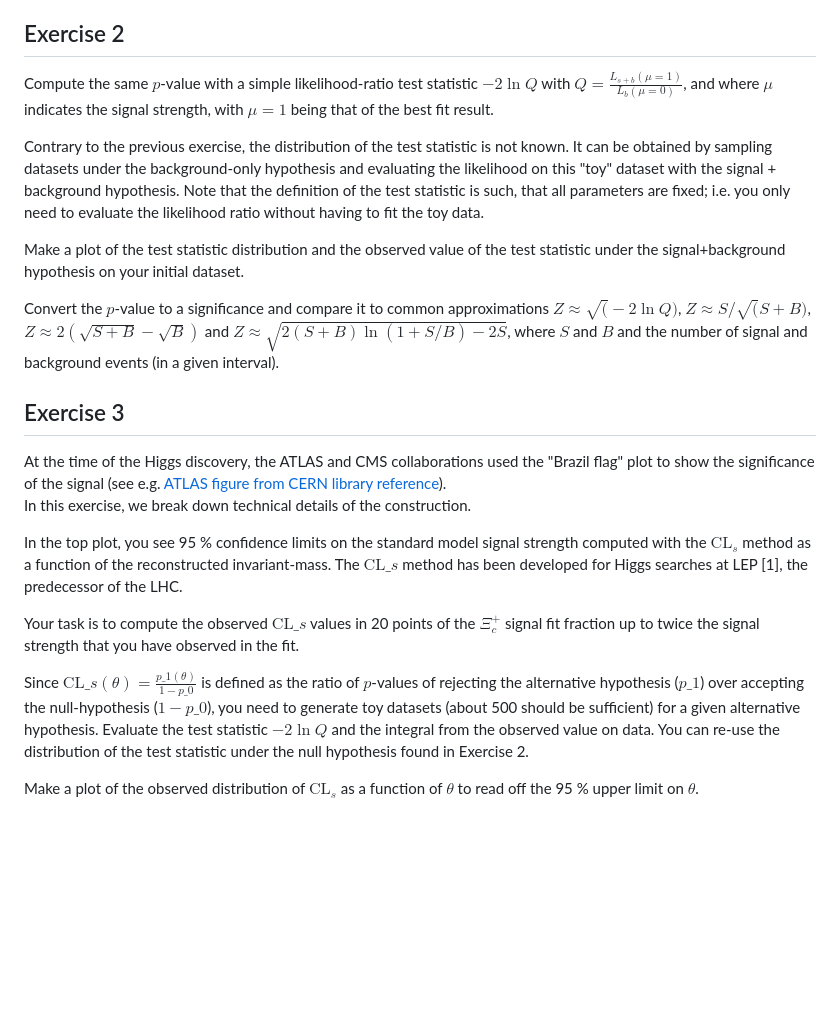
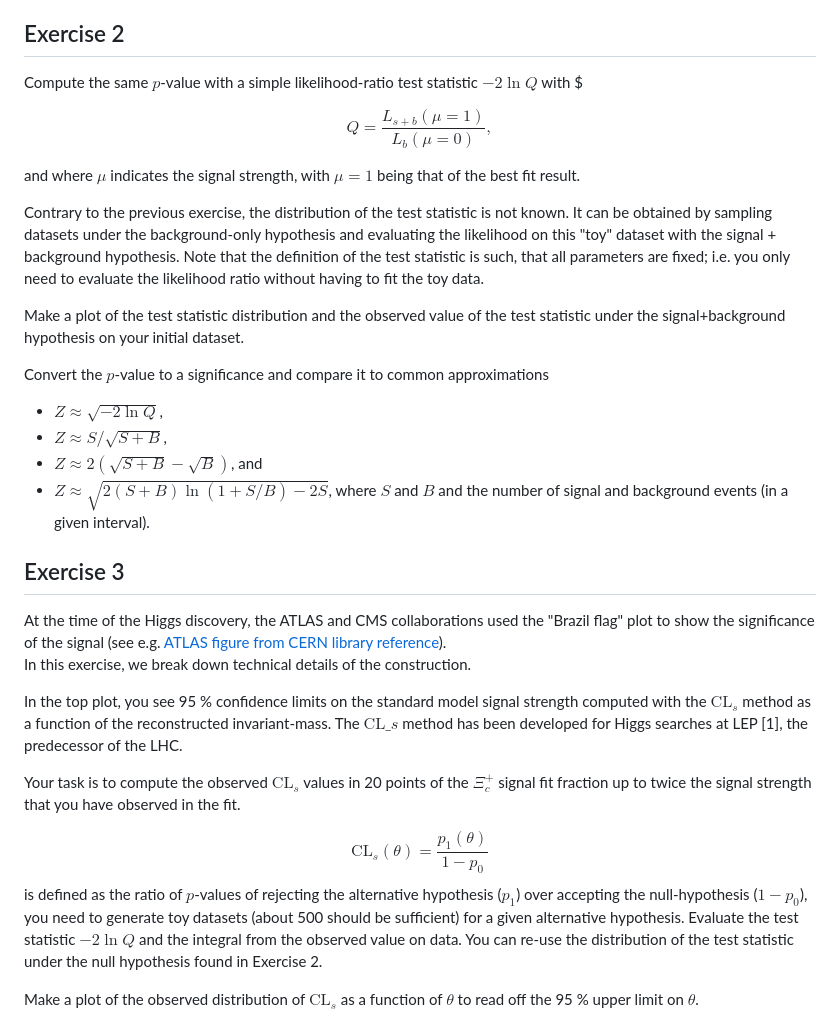
Before and after one commit to RUB-EP1/ExercisesDataAnalysisWS2425, a Markdown page: exercises/sheet-04.md, the part around the change. Rendered like a GitHub page; blank space fills up the shorter version.

Commit message:
equations

```diff
--- a/exercises/sheet-04.md
+++ b/exercises/sheet-04.md
@@ -14,7 +14,10 @@ The $p$-value will be integral of the test statistic from the observed number of
 
 ## Exercise 2
 
-Compute the same $p$-value with a simple likelihood-ratio test statistic $-2\ln Q$ with $Q=\displaystyle\frac{L_{s+b}(\mu=1)}{L_{b}(\mu=0)}$,
+Compute the same $p$-value with a simple likelihood-ratio test statistic $-2\ln Q$ with $
+
+$$Q=\displaystyle\frac{L_{s+b}(\mu=1)}{L_{b}(\mu=0)},$$
+
 and where $\mu$ indicates the signal strength, with $\mu=1$ being that of the best fit result.
 
 Contrary to the previous exercise, the distribution of the test statistic is not known.
@@ -24,7 +27,10 @@ Note that the definition of the test statistic is such, that all parameters are
 Make a plot of the test statistic distribution and the observed value of the test statistic under the signal+background hypothesis on your initial dataset.
 
 Convert the $p$-value to a significance and compare it to common approximations
-$Z\approx\sqrt(-2 \ln Q)$, $Z\approx S/\sqrt(S+B)$, $Z\approx 2(\sqrt{S+B}-\sqrt{B})$ and $Z\approx\sqrt{2(S+B) \ln(1+S/B) - 2S}$, where $S$ and $B$ and the number of signal and background events (in a given interval).
+- $Z\approx\sqrt{-2 \ln Q}$,
+- $Z\approx S/\sqrt{S+B}$,
+- $Z\approx 2(\sqrt{S+B}-\sqrt{B})$, and
+- $Z\approx\sqrt{2(S+B) \ln(1+S/B) - 2S}$, where $S$ and $B$ and the number of signal and background events (in a given interval).
 
 ## Exercise 3
 
@@ -35,11 +41,13 @@ In this exercise, we break down technical details of the construction.
 In the top plot, you see 95 % confidence limits on the standard model signal strength computed with the $\mathrm{CL}_s$ method as a function of the reconstructed invariant-mass.
 The $\mathrm{CL}\_{s}$ method has been developed for Higgs searches at LEP [1], the predecessor of the LHC.
 
-Your task is to compute the observed $\mathrm{CL}\_{s}$ values in 20 points of the $\Xi_c^+$ signal fit fraction up to twice the signal strength that you have observed in the fit.
+Your task is to compute the observed $\mathrm{CL}_{s}$ values in 20 points of the $\Xi_c^+$ signal fit fraction up to twice the signal strength that you have observed in the fit.
 
-Since $\mathrm{CL}\_{s} ( \theta ) = \displaystyle\frac{ p\_{1} ( \theta ) }{ 1 - p\_{0} }$
-is defined as the ratio of $p$-values of rejecting the alternative hypothesis ($p\_{1}$)
-over accepting the null-hypothesis ($1-p\_{0}$), you need to generate toy datasets (about 500 should be sufficient) for a given alternative hypothesis.
+$$
+\mathrm{CL}_{s} ( \theta ) = \displaystyle\frac{ p_{1} ( \theta ) }{ 1 - p_{0} }
+$$
+is defined as the ratio of $p$-values of rejecting the alternative hypothesis ($p_{1}$)
+over accepting the null-hypothesis ($1-p_{0}$), you need to generate toy datasets (about 500 should be sufficient) for a given alternative hypothesis.
 Evaluate the test statistic $-2\ln Q$ and the integral from the observed value on data.
 You can re-use the distribution of the test statistic under the null hypothesis found in Exercise 2.
 
```
